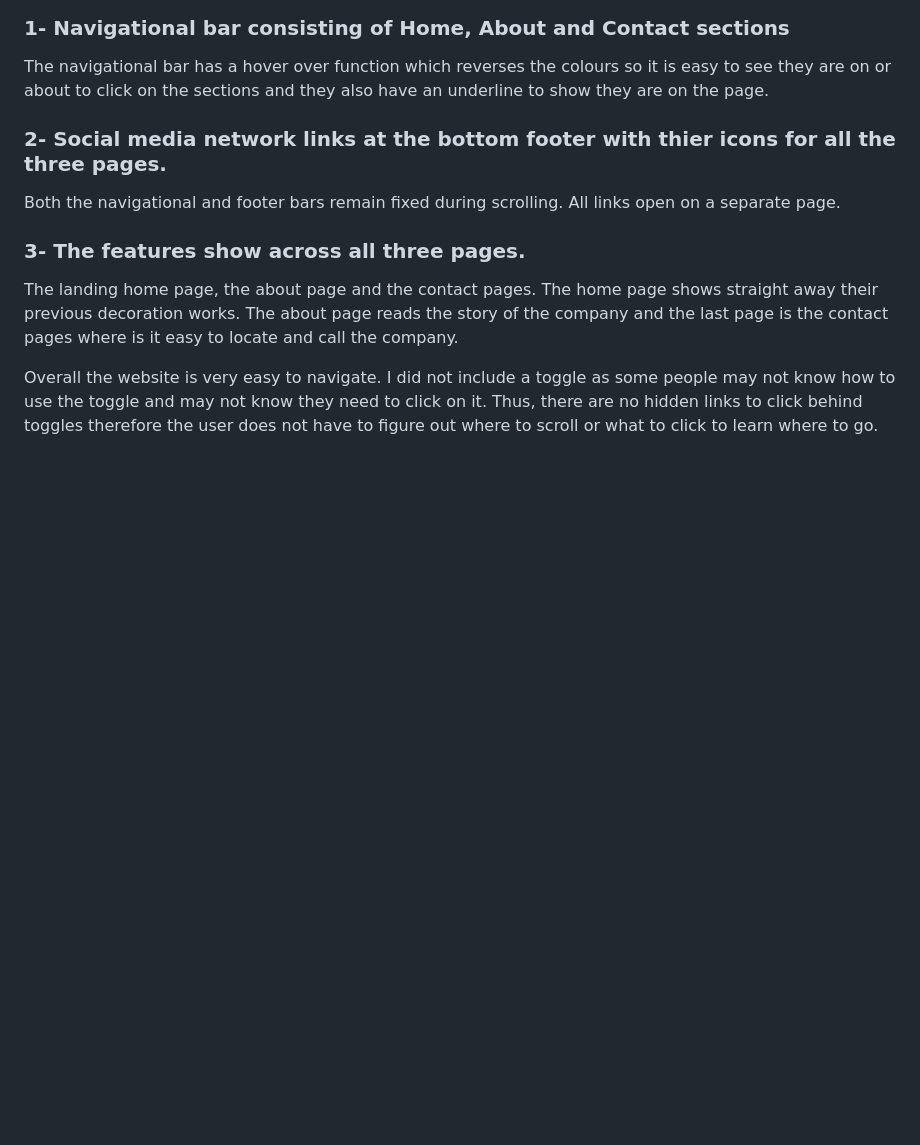
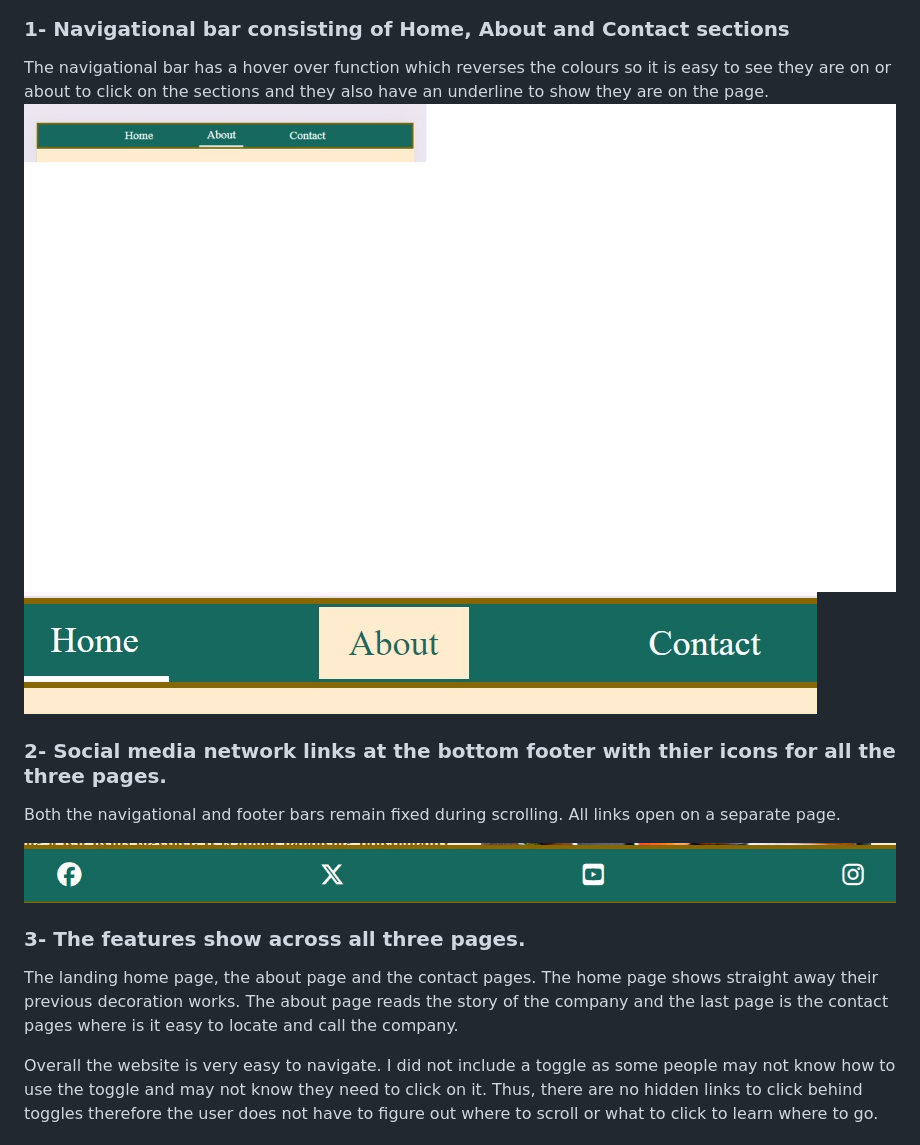
Before and after one commit to DiasDevils/PP1_decor_biz, a Markdown page: README.md, the part around the change. Rendered like a GitHub page; pictures changed too: assets/images/navbar.jpg (added), assets/images/navbar2.jpg (added), assets/images/socialmedia.jpg (added); blank space fills up the shorter version.

Commit message:
edited readme , added screenshots of navbar and socialmedia sections

```diff
--- a/README.md
+++ b/README.md
@@ -12,9 +12,13 @@ There are some features included in this site;
 
 ### 1- Navigational bar consisting of Home, About and Contact sections
 The navigational bar has a hover over function which reverses the colours so it is easy to see they are on or about to click on the sections and they also have an underline to show they are on the page.
+<img src="assets/images/navbar.jpg">
+<img src="assets/images/navbar2.jpg">
 
 ### 2- Social media network links at the bottom footer with thier icons for all the three pages.
 Both the navigational and footer bars remain fixed during scrolling. All links open on a separate page.
+
+<img src="assets/images/socialmedia.jpg">
 
 ### 3- The features show across all three pages.
 The landing home page, the about page and the contact pages. The home page shows straight away their previous decoration works. The about page reads the story of the company and the last page is the contact pages where is it easy to locate and call the company.
```
